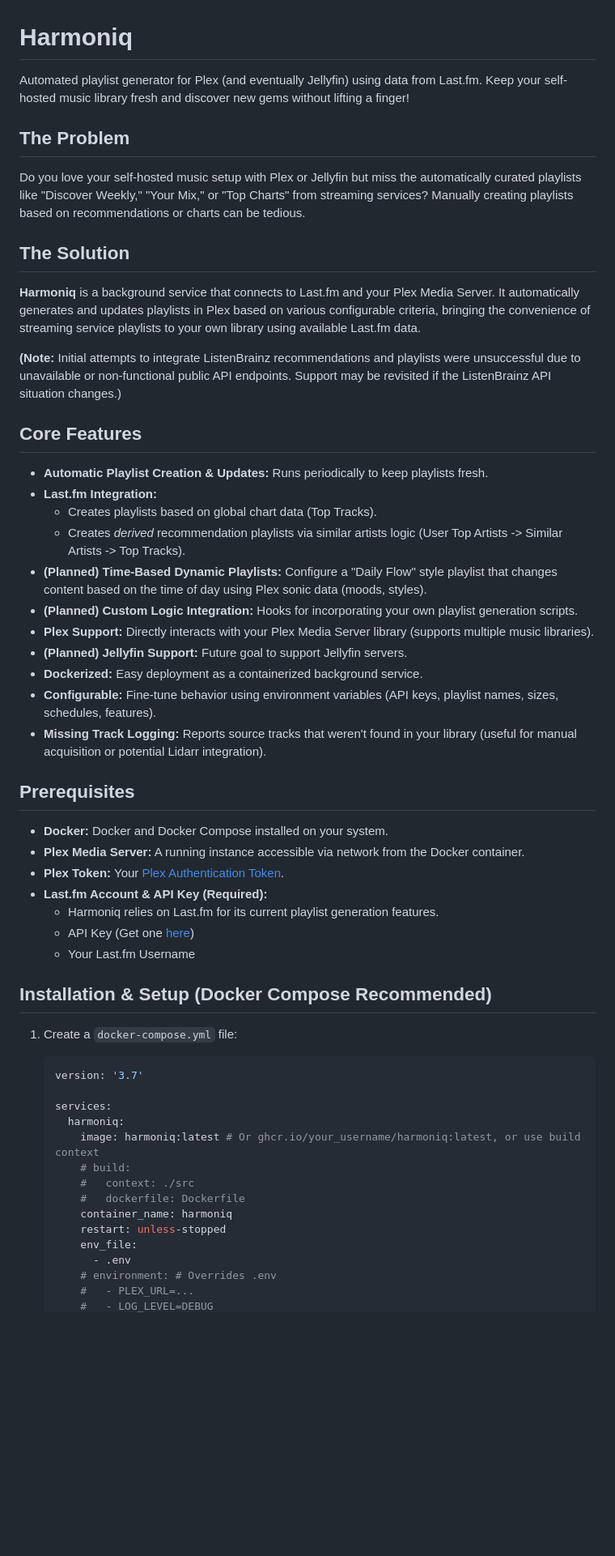
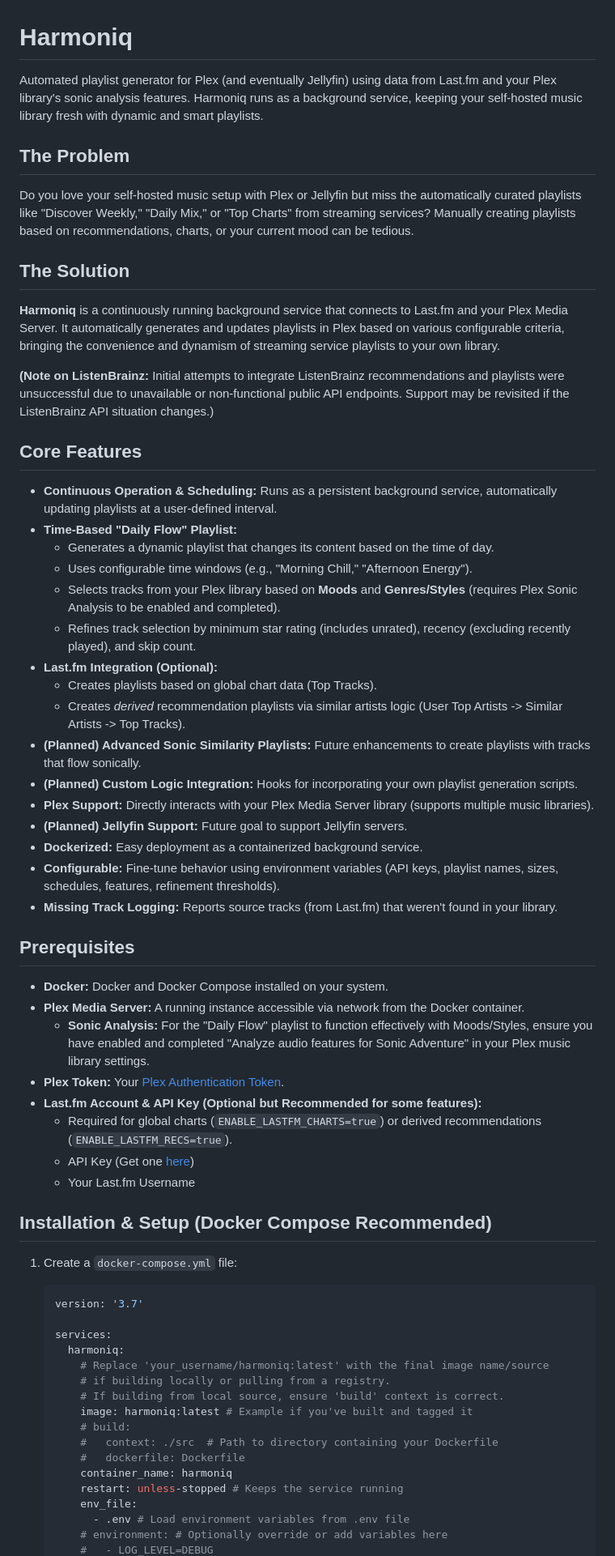
Before and after one commit to wjbeckett/harmoniq, a Markdown page: README.md, the part around one of its changes. Shown at 81% size. Drawn GitHub-style; blank space fills up the shorter version.

```diff
--- a/README.md
+++ b/README.md
@@ -4,39 +4,45 @@
 <!-- [![Build Status](...)](...) -->
 <!-- [![License: MIT](https://img.shields.io/badge/License-MIT-yellow.svg)](LICENSE) -->
 
-Automated playlist generator for Plex (and eventually Jellyfin) using data from Last.fm. Keep your self-hosted music library fresh and discover new gems without lifting a finger!
+Automated playlist generator for Plex (and eventually Jellyfin) using data from Last.fm and your Plex library's sonic analysis features. Harmoniq runs as a background service, keeping your self-hosted music library fresh with dynamic and smart playlists.
 
 ## The Problem
 
-Do you love your self-hosted music setup with Plex or Jellyfin but miss the automatically curated playlists like "Discover Weekly," "Your Mix," or "Top Charts" from streaming services? Manually creating playlists based on recommendations or charts can be tedious.
+Do you love your self-hosted music setup with Plex or Jellyfin but miss the automatically curated playlists like "Discover Weekly," "Daily Mix," or "Top Charts" from streaming services? Manually creating playlists based on recommendations, charts, or your current mood can be tedious.
 
 ## The Solution
 
-**Harmoniq** is a background service that connects to Last.fm and your Plex Media Server. It automatically generates and updates playlists in Plex based on various configurable criteria, bringing the convenience of streaming service playlists to your own library using available Last.fm data.
+**Harmoniq** is a continuously running background service that connects to Last.fm and your Plex Media Server. It automatically generates and updates playlists in Plex based on various configurable criteria, bringing the convenience and dynamism of streaming service playlists to your own library.
 
-**(Note:** Initial attempts to integrate ListenBrainz recommendations and playlists were unsuccessful due to unavailable or non-functional public API endpoints. Support may be revisited if the ListenBrainz API situation changes.)
+**(Note on ListenBrainz:** Initial attempts to integrate ListenBrainz recommendations and playlists were unsuccessful due to unavailable or non-functional public API endpoints. Support may be revisited if the ListenBrainz API situation changes.)
 
 ## Core Features
 
-*   **Automatic Playlist Creation & Updates:** Runs periodically to keep playlists fresh.
-*   **Last.fm Integration:**
+*   **Continuous Operation & Scheduling:** Runs as a persistent background service, automatically updating playlists at a user-defined interval.
+*   **Time-Based "Daily Flow" Playlist:**
+    *   Generates a dynamic playlist that changes its content based on the time of day.
+    *   Uses configurable time windows (e.g., "Morning Chill," "Afternoon Energy").
+    *   Selects tracks from your Plex library based on **Moods** and **Genres/Styles** (requires Plex Sonic Analysis to be enabled and completed).
+    *   Refines track selection by minimum star rating (includes unrated), recency (excluding recently played), and skip count.
+*   **Last.fm Integration (Optional):**
     *   Creates playlists based on global chart data (Top Tracks).
     *   Creates *derived* recommendation playlists via similar artists logic (User Top Artists -> Similar Artists -> Top Tracks).
-*   **(Planned) Time-Based Dynamic Playlists:** Configure a "Daily Flow" style playlist that changes content based on the time of day using Plex sonic data (moods, styles).
+*   **(Planned) Advanced Sonic Similarity Playlists:** Future enhancements to create playlists with tracks that flow sonically.
 *   **(Planned) Custom Logic Integration:** Hooks for incorporating your own playlist generation scripts.
 *   **Plex Support:** Directly interacts with your Plex Media Server library (supports multiple music libraries).
 *   **(Planned) Jellyfin Support:** Future goal to support Jellyfin servers.
 *   **Dockerized:** Easy deployment as a containerized background service.
-*   **Configurable:** Fine-tune behavior using environment variables (API keys, playlist names, sizes, schedules, features).
-*   **Missing Track Logging:** Reports source tracks that weren't found in your library (useful for manual acquisition or potential Lidarr integration).
+*   **Configurable:** Fine-tune behavior using environment variables (API keys, playlist names, sizes, schedules, features, refinement thresholds).
+*   **Missing Track Logging:** Reports source tracks (from Last.fm) that weren't found in your library.
 
 ## Prerequisites
 
 *   **Docker:** Docker and Docker Compose installed on your system.
 *   **Plex Media Server:** A running instance accessible via network from the Docker container.
+    *   **Sonic Analysis:** For the "Daily Flow" playlist to function effectively with Moods/Styles, ensure you have enabled and completed "Analyze audio features for Sonic Adventure" in your Plex music library settings.
 *   **Plex Token:** Your [Plex Authentication Token](https://support.plex.tv/articles/204059436-finding-an-authentication-token-x-plex-token/).
-*   **Last.fm Account & API Key (Required):**
-    *   Harmoniq relies on Last.fm for its current playlist generation features.
+*   **Last.fm Account & API Key (Optional but Recommended for some features):**
+    *   Required for global charts (`ENABLE_LASTFM_CHARTS=true`) or derived recommendations (`ENABLE_LASTFM_RECS=true`).
     *   API Key (Get one [here](https://www.last.fm/api/account/create))
     *   Your Last.fm Username
 
@@ -49,14 +55,16 @@ Do you love your self-hosted music setup with Plex or Jellyfin but miss the auto
 
     services:
       harmoniq:
-        image: harmoniq:latest # Or ghcr.io/your_username/harmoniq:latest, or use build context
+        # Replace 'your_username/harmoniq:latest' with the final image name/source
+        # if building locally or pulling from a registry.
+        # If building from local source, ensure 'build' context is correct.
+        image: harmoniq:latest # Example if you've built and tagged it
         # build:
-        #   context: ./src
+        #   context: ./src  # Path to directory containing your Dockerfile
         #   dockerfile: Dockerfile
         container_name: harmoniq
-        restart: unless-stopped
+        restart: unless-stopped # Keeps the service running
         env_file:
-          - .env
-        # environment: # Overrides .env
-        #   - PLEX_URL=...
+          - .env # Load environment variables from .env file
+        # environment: # Optionally override or add variables here
         #   - LOG_LEVEL=DEBUG
```
Also changed, not shown: other parts of README.md (+55 -56 lines).
